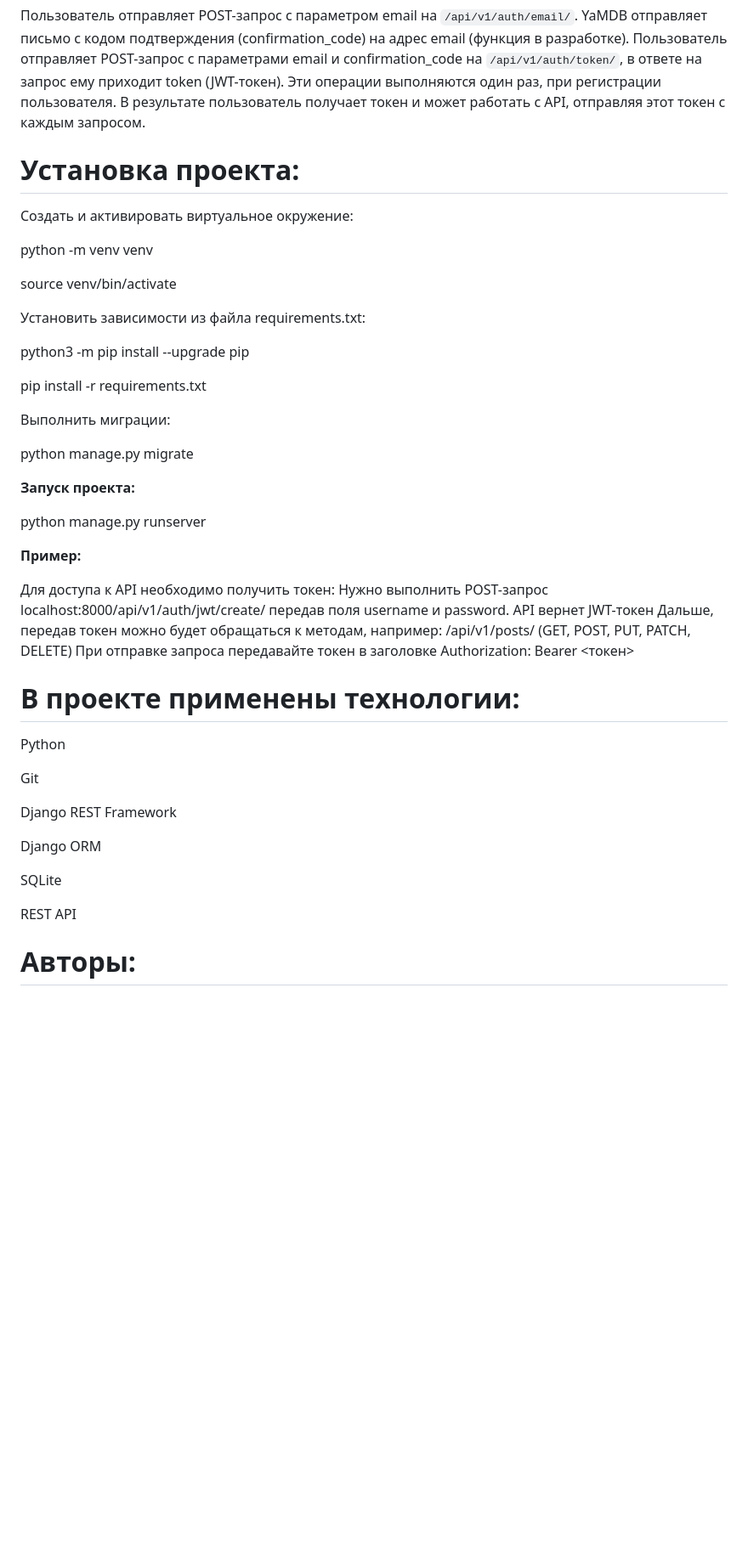
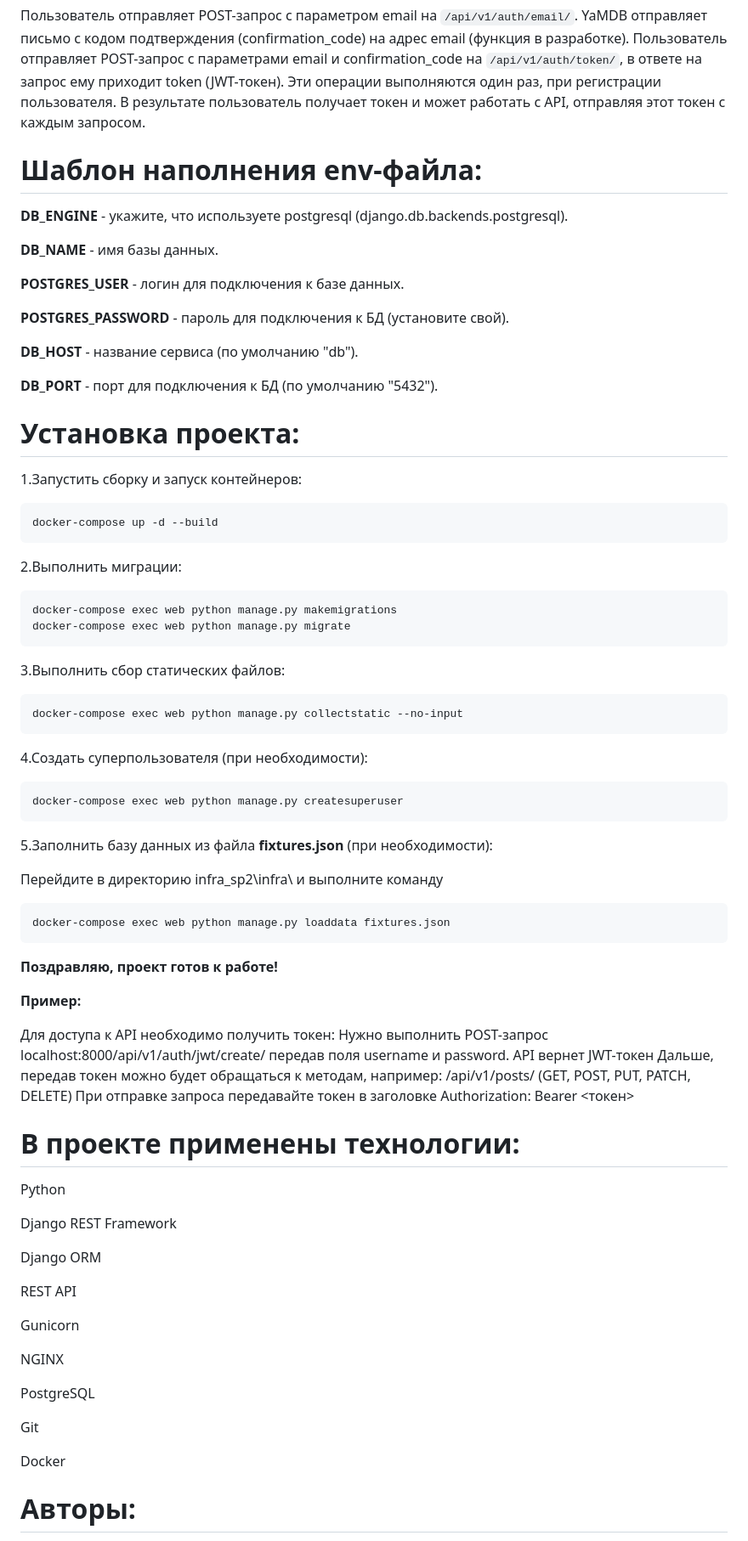
Before and after one commit to bodra84/infra_sp2, a Markdown page: README.md, the part around the change. Shown at 85% size. Drawn GitHub-style; blank space fills up the shorter version.

Commit message:
добавил README.md

````diff
--- a/README.md
+++ b/README.md
@@ -37,26 +37,44 @@ YaMDB отправляет письмо с кодом подтверждения
 Пользователь отправляет POST-запрос с параметрами email и confirmation_code на `/api/v1/auth/token/`, в ответе на запрос ему приходит token (JWT-токен).
 Эти операции выполняются один раз, при регистрации пользователя. В результате пользователь получает токен и может работать с API, отправляя этот токен с каждым запросом.
 
+# Шаблон наполнения env-файла:
+**DB_ENGINE** - укажите, что используете postgresql (django.db.backends.postgresql).
+
+**DB_NAME** - имя базы данных.
+
+**POSTGRES_USER** - логин для подключения к базе данных.
+
+**POSTGRES_PASSWORD** - пароль для подключения к БД (установите свой).
+
+**DB_HOST** - название сервиса (по умолчанию "db").
+
+**DB_PORT** - порт для подключения к БД (по умолчанию "5432").
+
 # Установка проекта:
-Cоздать и активировать виртуальное окружение:
+1.Запустить сборку и запуск контейнеров:
+```sh
+docker-compose up -d --build
+```
+2.Выполнить миграции:
+```sh
+docker-compose exec web python manage.py makemigrations
+docker-compose exec web python manage.py migrate
+```
+3.Выполнить сбор статических файлов:
+```sh
+docker-compose exec web python manage.py collectstatic --no-input
+```
+4.Создать суперпользователя (при необходимости):
+```sh
+docker-compose exec web python manage.py createsuperuser
+```
+5.Заполнить базу данных из файла **fixtures.json** (при необходимости):
 
-python -m venv venv
-
-source venv/bin/activate
-
-Установить зависимости из файла requirements.txt:
-
-python3 -m pip install --upgrade pip
-
-pip install -r requirements.txt
-
-Выполнить миграции:
-
-python manage.py migrate
-
-**Запуск проекта:**
-
-python manage.py runserver
+Перейдите в директорию infra_sp2\infra\ и выполните команду
+```sh
+docker-compose exec web python manage.py loaddata fixtures.json
+```
+**Поздравляю, проект готов к работе!**
 
 **Пример:**
 
@@ -70,16 +88,21 @@ python manage.py runserver
 
 Python
 
-Git
-
 Django REST Framework
 
 Django ORM
 
-SQLite
-
 REST API
 
+Gunicorn
+
+NGINX
+
+PostgreSQL
+
+Git
+
+Docker
 # Авторы:
 
 Вадим Белозеров
````
